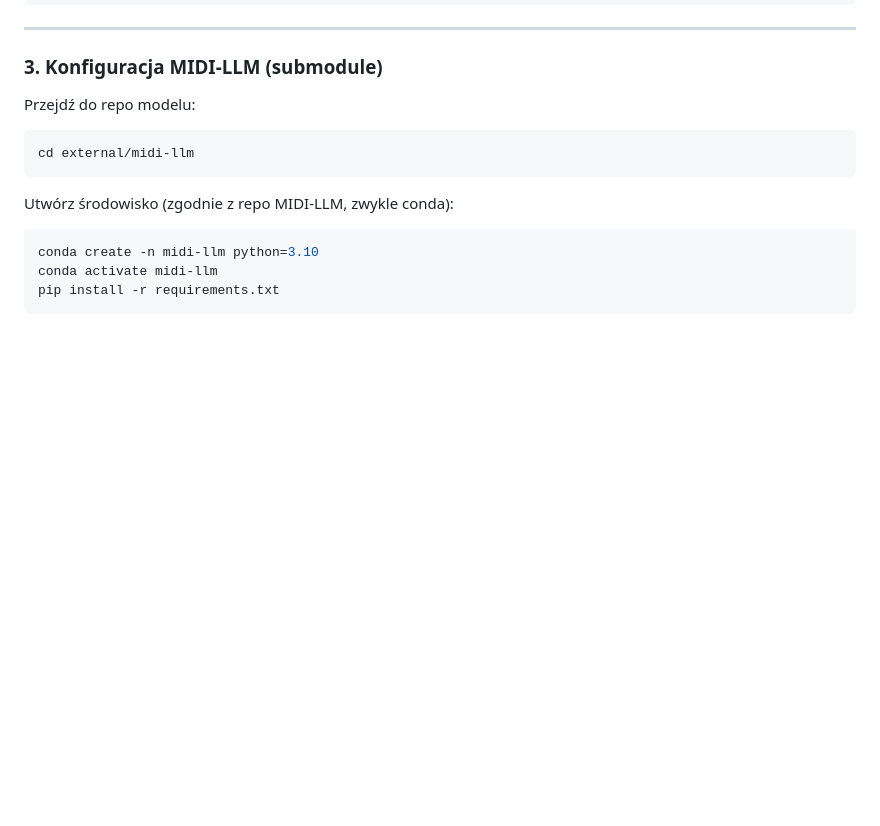
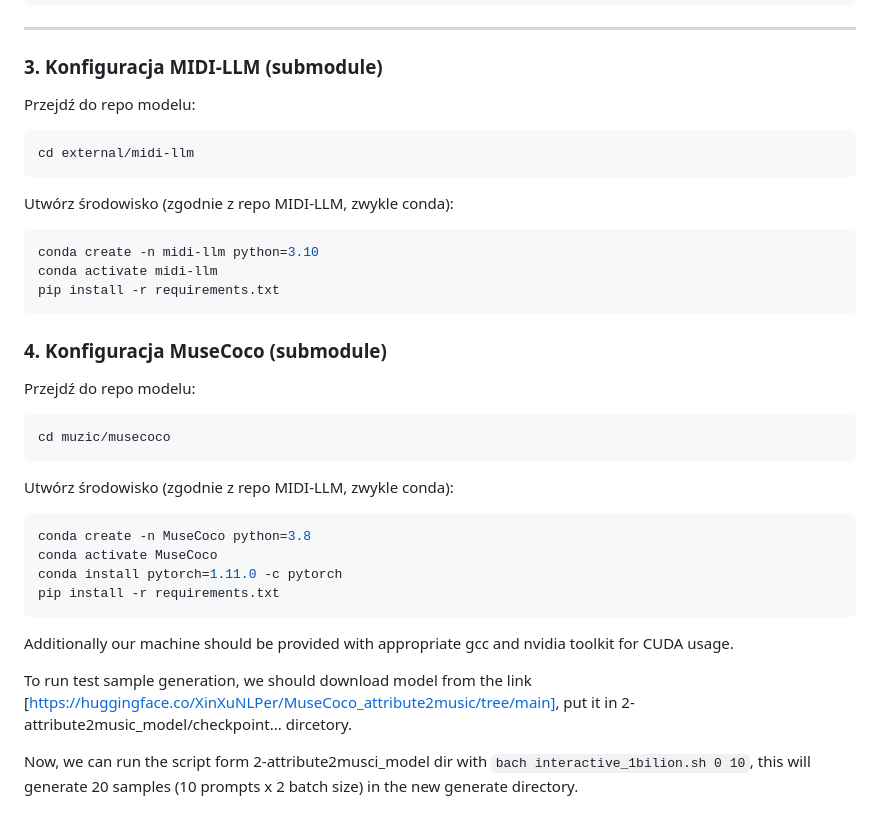
Before and after one commit to WIMU-2026L/WIMU, a Markdown page: README.md, the part around the change. Rendered like a GitHub page; blank space fills up the shorter version.

Commit message:
Add MuseCoco configuration instructions to README
Added configuration instructions for MuseCoco submodule, including environment setup and sample generation.

````diff
--- a/README.md
+++ b/README.md
@@ -107,3 +107,25 @@ conda create -n midi-llm python=3.10
 conda activate midi-llm
 pip install -r requirements.txt
 ```
+
+### 4. Konfiguracja MuseCoco (submodule)
+
+Przejdź do repo modelu:
+
+```bash
+cd muzic/musecoco
+```
+
+Utwórz środowisko (zgodnie z repo MIDI-LLM, zwykle conda):
+
+```bash
+conda create -n MuseCoco python=3.8
+conda activate MuseCoco
+conda install pytorch=1.11.0 -c pytorch
+pip install -r requirements.txt
+```
+Additionally our machine should be provided with appropriate gcc and nvidia toolkit for CUDA usage.
+
+To run test sample generation, we should download model from the link [https://huggingface.co/XinXuNLPer/MuseCoco_attribute2music/tree/main], put it in 2-attribute2music_model/checkpoint... dircetory.
+
+Now, we can run the script form 2-attribute2musci_model dir with `bach interactive_1bilion.sh 0 10`, this will generate 20 samples (10 prompts x 2 batch size) in the new generate directory.
````
